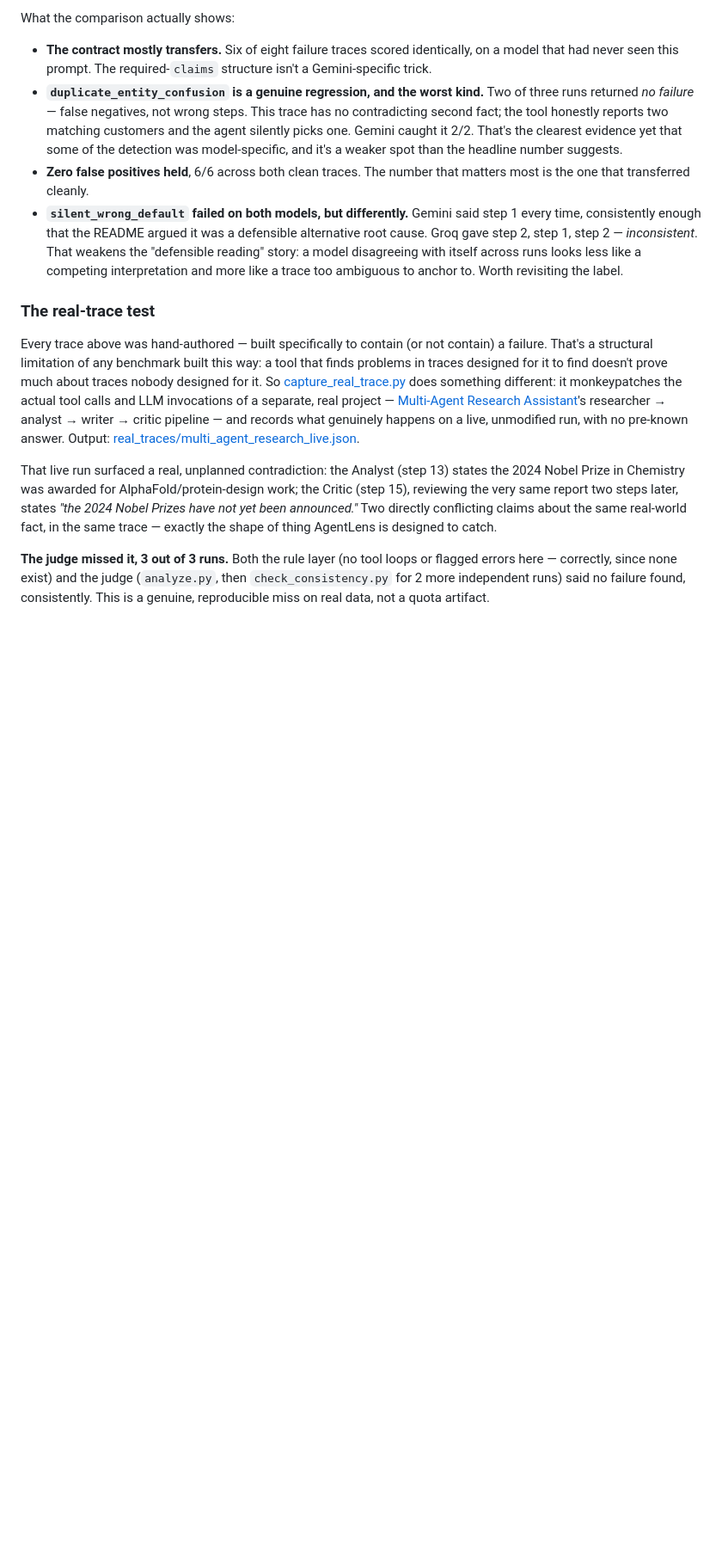
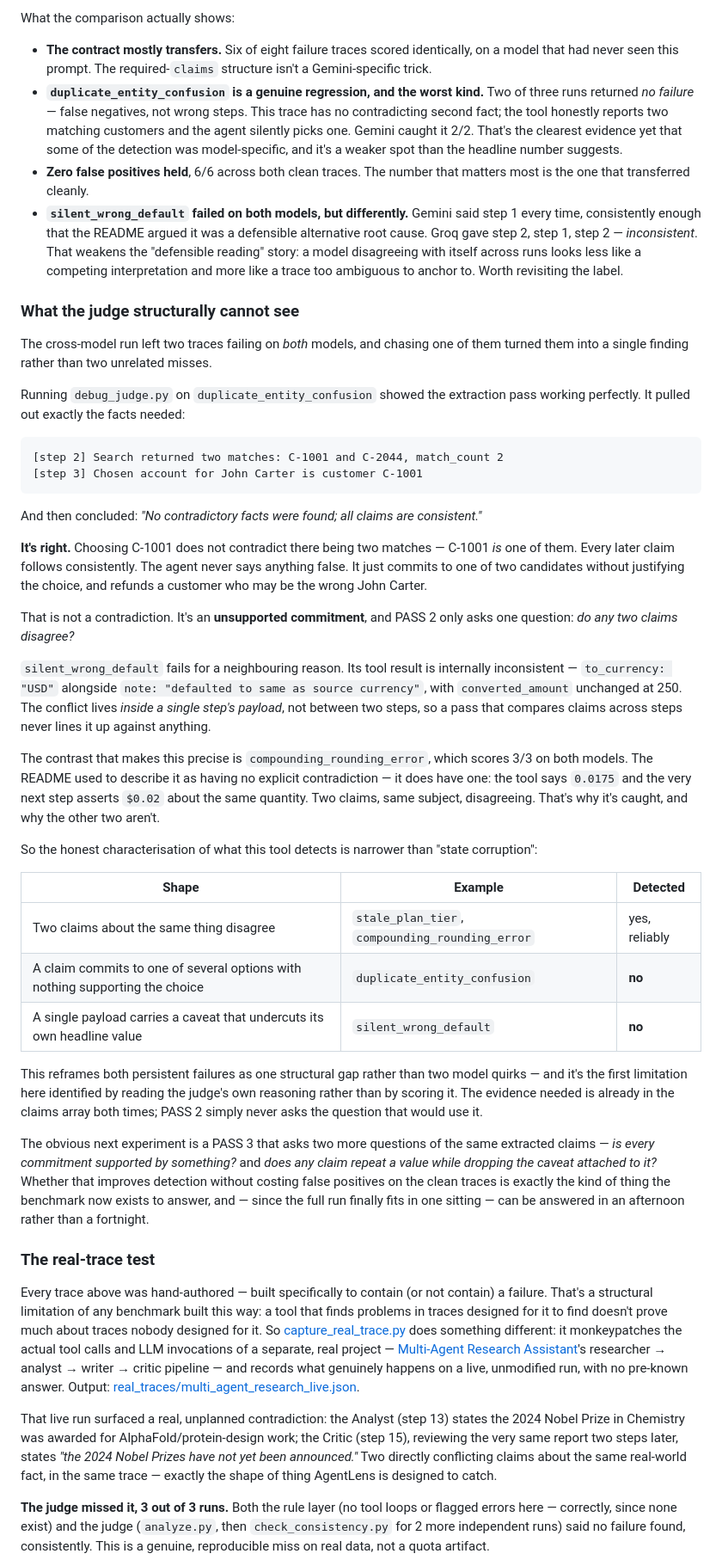
Before and after one commit to Shree-2004/agentlens, a Markdown page: README.md, the part around the change. Shown at 86% size. GitHub-like rendering; blank space fills up the shorter version.

Commit message:
Document a structural limit found by reading the judge's reasoning
Both traces that fail on both models turn out to fail for the same
reason, and it is not a model quirk.

debug_judge.py on duplicate_entity_confusion shows extraction working
perfectly -- it pulls out "match_count 2" at step 2 and "chosen account is
C-1001" at step 3 -- and then concludes there is no contradiction. It is
correct. Choosing C-1001 does not contradict there being two matches;
C-1001 is one of them. The agent never says anything false. It commits to
one of two candidates without justifying the choice and refunds a customer
who may be the wrong John Carter.

That is an unsupported commitment, not a contradiction, and PASS 2 asks
only one question: do any two claims disagree?

silent_wrong_default fails for a neighbouring reason. Its tool result is
internally inconsistent -- to_currency "USD" next to a note saying it
defaulted to the source currency -- so the conflict sits inside one
step's payload rather than between two steps, where a cross-step
comparison never lines it up against anything.

compounding_rounding_error is the contrast that makes this precise. It
scores 3/3 on both models, and the README previously called it a case
with no explicit contradiction. It has one: the tool says 0.0175 and the
next step asserts 0.02 about the same quantity. That correction matters,
because it is exactly what separates the caught cases from the missed
ones.

So what this tool detects is narrower than "state corruption": two claims
about the same thing disagreeing. Unsupported commitments and
self-undercutting payloads are outside it. The README now says so in a
table rather than leaving two traces looking like noise.

This is the first limitation here found by reading the judge's own
reasoning rather than by scoring it, and the evidence needed is already
sitting in the claims array both times -- PASS 2 just never asks the
question that would use it. That makes the next experiment concrete
rather than speculative.

Co-Authored-By: Claude Opus 5 <noreply@anthropic.com>

````diff
--- a/README.md
+++ b/README.md
@@ -222,6 +222,39 @@ What the comparison actually shows:
 - **Zero false positives held**, 6/6 across both clean traces. The number that matters most is the one that transferred cleanly.
 - **`silent_wrong_default` failed on both models, but differently.** Gemini said step 1 every time, consistently enough that the README argued it was a defensible alternative root cause. Groq gave step 2, step 1, step 2 — *inconsistent*. That weakens the "defensible reading" story: a model disagreeing with itself across runs looks less like a competing interpretation and more like a trace too ambiguous to anchor to. Worth revisiting the label.
 
+### What the judge structurally cannot see
+
+The cross-model run left two traces failing on *both* models, and chasing one of them turned them into a single finding rather than two unrelated misses.
+
+Running `debug_judge.py` on `duplicate_entity_confusion` showed the extraction pass working perfectly. It pulled out exactly the facts needed:
+
+```
+[step 2] Search returned two matches: C-1001 and C-2044, match_count 2
+[step 3] Chosen account for John Carter is customer C-1001
+```
+
+And then concluded: *"No contradictory facts were found; all claims are consistent."*
+
+**It's right.** Choosing C-1001 does not contradict there being two matches — C-1001 *is* one of them. Every later claim follows consistently. The agent never says anything false. It just commits to one of two candidates without justifying the choice, and refunds a customer who may be the wrong John Carter.
+
+That is not a contradiction. It's an **unsupported commitment**, and PASS 2 only asks one question: *do any two claims disagree?*
+
+`silent_wrong_default` fails for a neighbouring reason. Its tool result is internally inconsistent — `to_currency: "USD"` alongside `note: "defaulted to same as source currency"`, with `converted_amount` unchanged at 250. The conflict lives *inside a single step's payload*, not between two steps, so a pass that compares claims across steps never lines it up against anything.
+
+The contrast that makes this precise is `compounding_rounding_error`, which scores 3/3 on both models. The README used to describe it as having no explicit contradiction — it does have one: the tool says `0.0175` and the very next step asserts `$0.02` about the same quantity. Two claims, same subject, disagreeing. That's why it's caught, and why the other two aren't.
+
+So the honest characterisation of what this tool detects is narrower than "state corruption":
+
+| Shape | Example | Detected |
+|---|---|---|
+| Two claims about the same thing disagree | `stale_plan_tier`, `compounding_rounding_error` | yes, reliably |
+| A claim commits to one of several options with nothing supporting the choice | `duplicate_entity_confusion` | **no** |
+| A single payload carries a caveat that undercuts its own headline value | `silent_wrong_default` | **no** |
+
+This reframes both persistent failures as one structural gap rather than two model quirks — and it's the first limitation here identified by reading the judge's own reasoning rather than by scoring it. The evidence needed is already in the claims array both times; PASS 2 simply never asks the question that would use it.
+
+The obvious next experiment is a PASS 3 that asks two more questions of the same extracted claims — *is every commitment supported by something?* and *does any claim repeat a value while dropping the caveat attached to it?* Whether that improves detection without costing false positives on the clean traces is exactly the kind of thing the benchmark now exists to answer, and — since the full run finally fits in one sitting — can be answered in an afternoon rather than a fortnight.
+
 ### The real-trace test
 
 Every trace above was hand-authored — built specifically to contain (or not contain) a failure. That's a structural limitation of any benchmark built this way: a tool that finds problems in traces designed for it to find doesn't prove much about traces nobody designed for it. So [capture_real_trace.py](capture_real_trace.py) does something different: it monkeypatches the actual tool calls and LLM invocations of a separate, real project — [Multi-Agent Research Assistant](https://github.com/Shree-2004/Multi-Agent-Research-Assistant)'s researcher → analyst → writer → critic pipeline — and records what genuinely happens on a live, unmodified run, with no pre-known answer. Output: [real_traces/multi_agent_research_live.json](real_traces/multi_agent_research_live.json).
````
